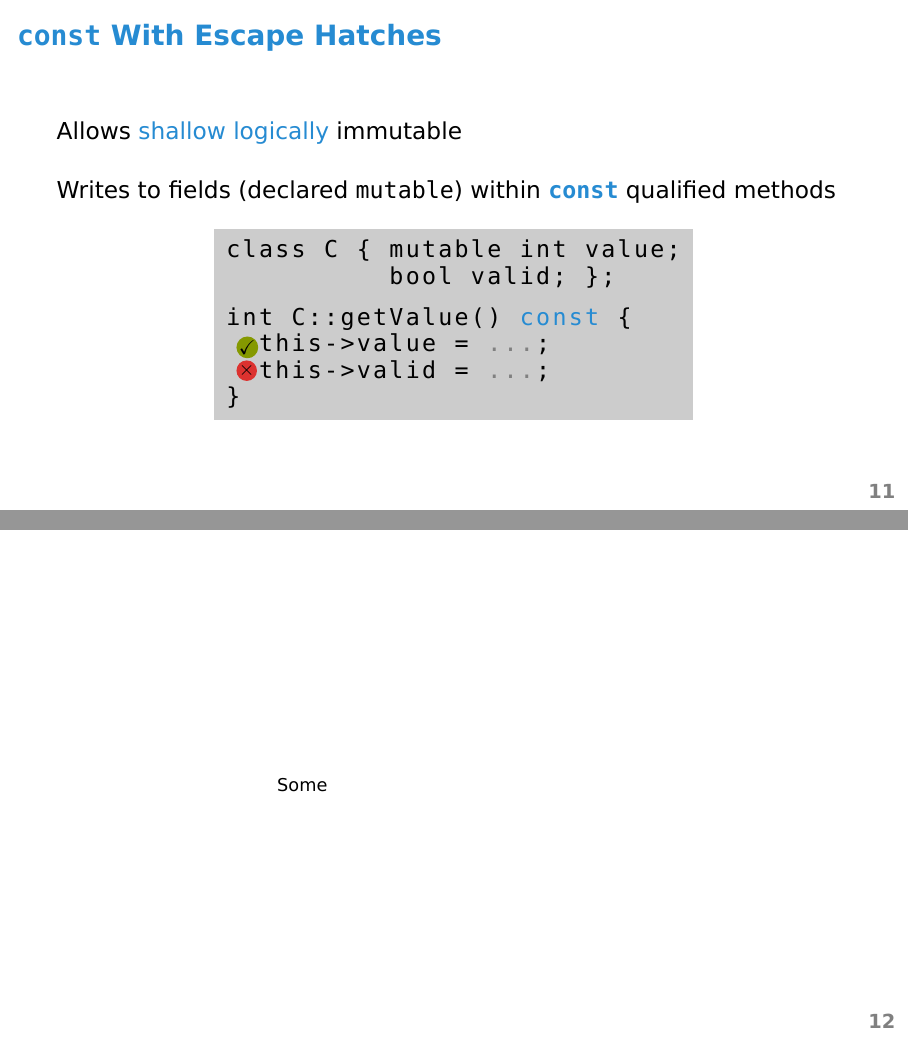
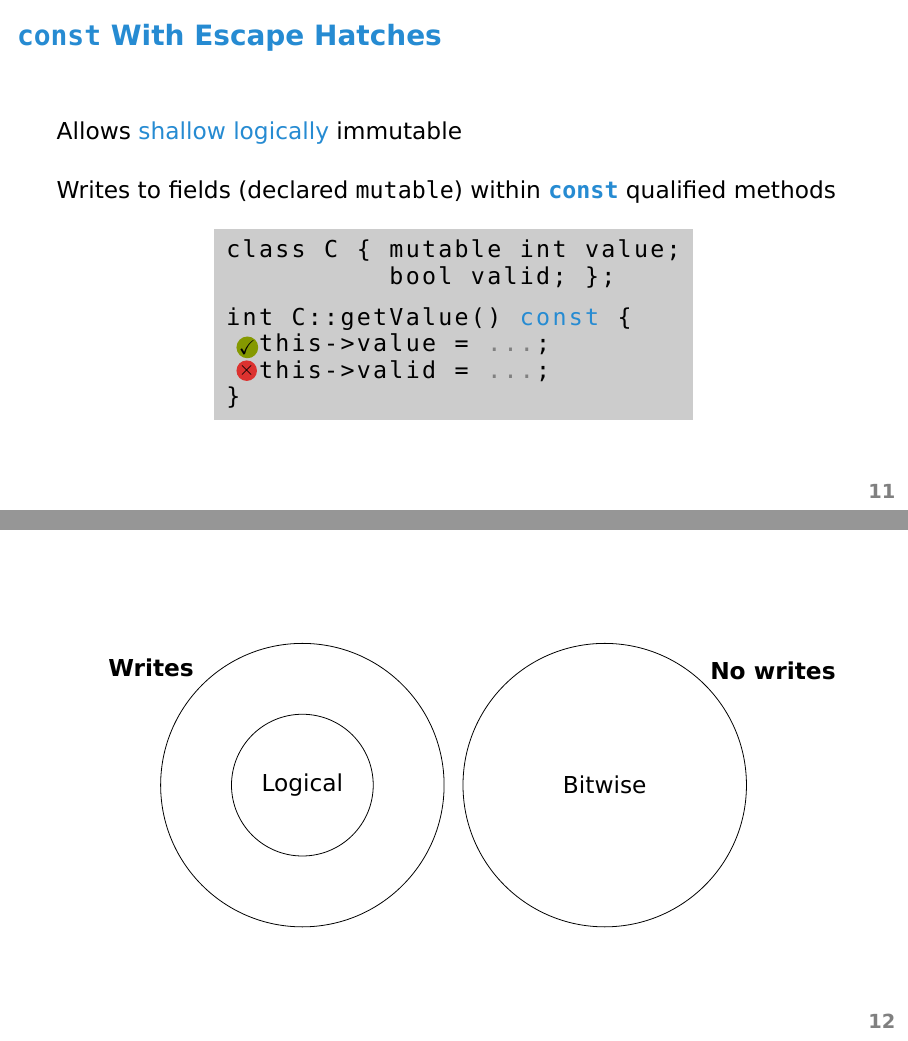
Before and after one commit to eyolfson/research-2016-ecoop-slides, LaTeX slides (slides.tex): pages 19 and 20 of 51, joined at a grey line. Compiled offline with XeLaTeX.

Commit message:
Venn diagram

```diff
--- a/slides.tex
+++ b/slides.tex
@@ -465,10 +465,13 @@
   \end{frame}
 
   \begin{frame}
+    \Large
     \begin{tikzpicture}[remember picture,
                         overlay,
                         shift={(current page.south west)}]
-      \node [circle] at (\paperwidth / 3, \paperheight / 2) {Some};
+\draw[label distance=23mm] (\paperwidth / 3, \paperheight / 2) node[label=above left:\textbf{Writes}]{} circle (25mm);
+\draw (\paperwidth / 3, \paperheight / 2) node {Logical} circle (12.5mm);
+\draw[label distance=20mm] (\paperwidth * 2 / 3, \paperheight / 2) node[label=above right:\textbf{No writes}]{Bitwise} circle (25mm);
     \end{tikzpicture}
   \end{frame}
 
```
